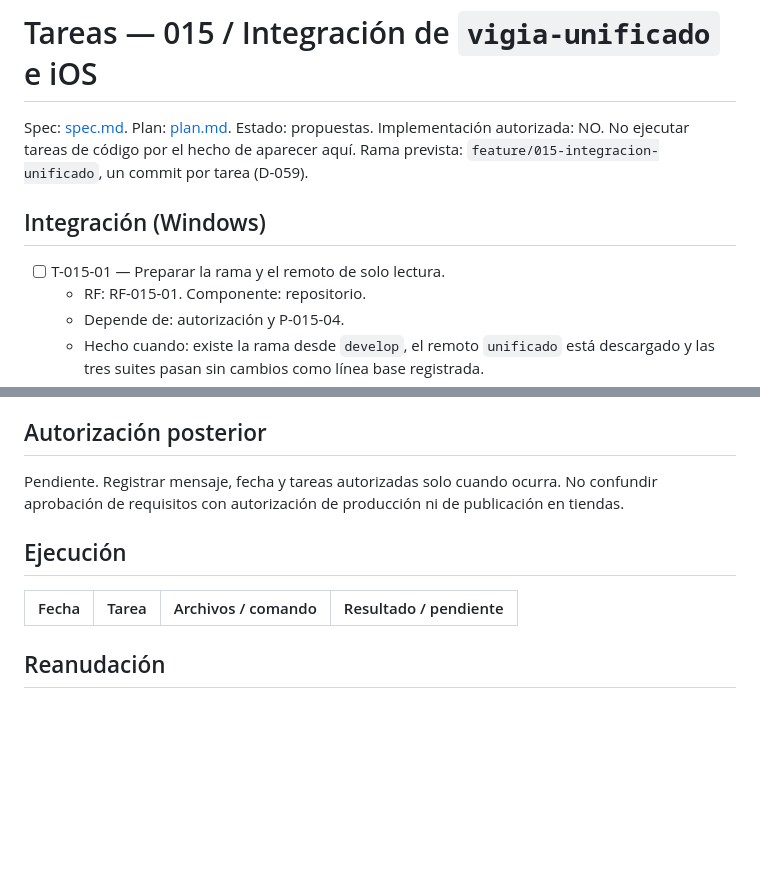
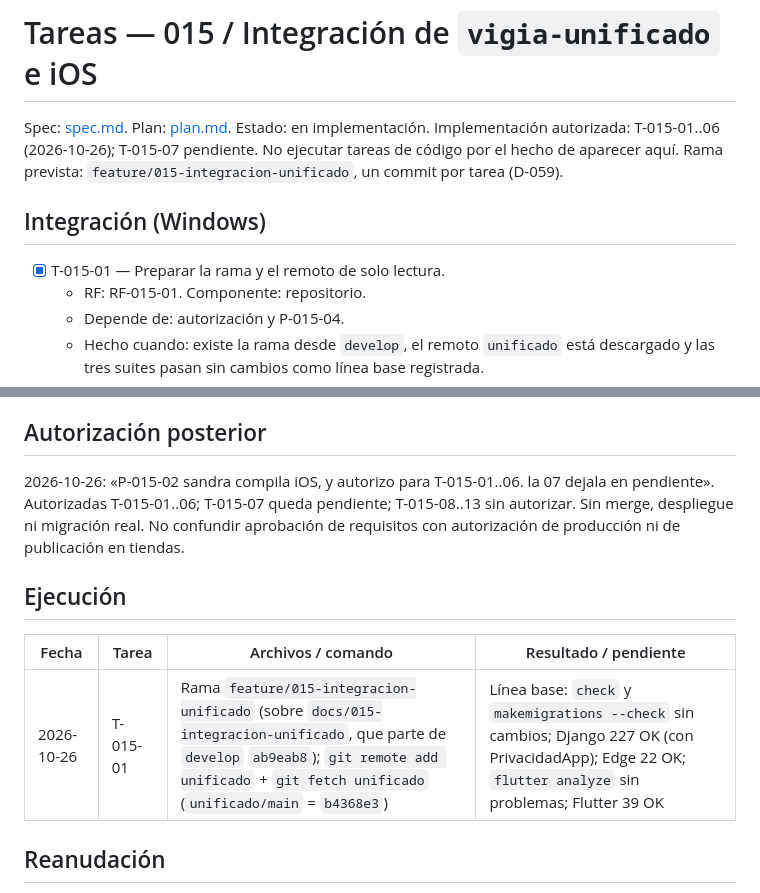
Before and after one commit to Azurtilo/vigia-demo, a Markdown page: specs/015-integracion-unificado/tasks.md, 2 parts joined by grey strips. Rendered like a GitHub page; blank space fills up the shorter version.

```diff
--- a/specs/015-integracion-unificado/tasks.md
+++ b/specs/015-integracion-unificado/tasks.md
@@ -1,12 +1,12 @@
 # Tareas — 015 / Integración de `vigia-unificado` e iOS
 
 Spec: [spec.md](spec.md). Plan: [plan.md](plan.md).
-Estado: propuestas. Implementación autorizada: NO.
+Estado: en implementación. Implementación autorizada: T-015-01..06 (2026-10-26); T-015-07 pendiente.
 No ejecutar tareas de código por el hecho de aparecer aquí. Rama prevista: `feature/015-integracion-unificado`, un commit por tarea (D-059).
 
 ## Integración (Windows)
 
-- [ ] T-015-01 — Preparar la rama y el remoto de solo lectura.
+- [x] T-015-01 — Preparar la rama y el remoto de solo lectura.
   - RF: RF-015-01. Componente: repositorio.
   - Depende de: autorización y P-015-04.
   - Hecho cuando: existe la rama desde `develop`, el remoto `unificado` está descargado y las tres suites pasan sin cambios como línea base registrada.
@@ -73,11 +73,12 @@ No ejecutar tareas de código por el hecho de aparecer aquí. Rama prevista: `fe
   - Hecho cuando: los resultados reales están en `validation.md` y la trazabilidad, el estado y el índice están actualizados; se quita el remoto `unificado`; queda la PR hacia `develop` sin fusionar.
 
 ## Autorización posterior
-Pendiente. Registrar mensaje, fecha y tareas autorizadas solo cuando ocurra. No confundir aprobación de requisitos con autorización de producción ni de publicación en tiendas.
+2026-10-26: «P-015-02 sandra compila iOS, y autorizo para T-015-01..06. la 07 dejala en pendiente». Autorizadas T-015-01..06; T-015-07 queda pendiente; T-015-08..13 sin autorizar. Sin merge, despliegue ni migración real. No confundir aprobación de requisitos con autorización de producción ni de publicación en tiendas.
 
 ## Ejecución
 | Fecha | Tarea | Archivos / comando | Resultado / pendiente |
 |---|---|---|---|
+| 2026-10-26 | T-015-01 | Rama `feature/015-integracion-unificado` (sobre `docs/015-integracion-unificado`, que parte de `develop` `ab9eab8`); `git remote add unificado` + `git fetch unificado` (`unificado/main` = `b4368e3`) | Línea base: `check` y `makemigrations --check` sin cambios; Django 227 OK (con PrivacidadApp); Edge 22 OK; `flutter analyze` sin problemas; Flutter 39 OK |
 
 ## Reanudación
 2026-10-26: spec, plan y tareas creados en fase DOCUMENTAR. Spec, plan y tareas en la rama `docs/015-integracion-unificado` (`a02a9cd`), sin código.
```
Also changed, not shown: docs/DECISIONES.md (+4 -1 lines), specs/015-integracion-unificado/spec.md (+3 -2 lines).
